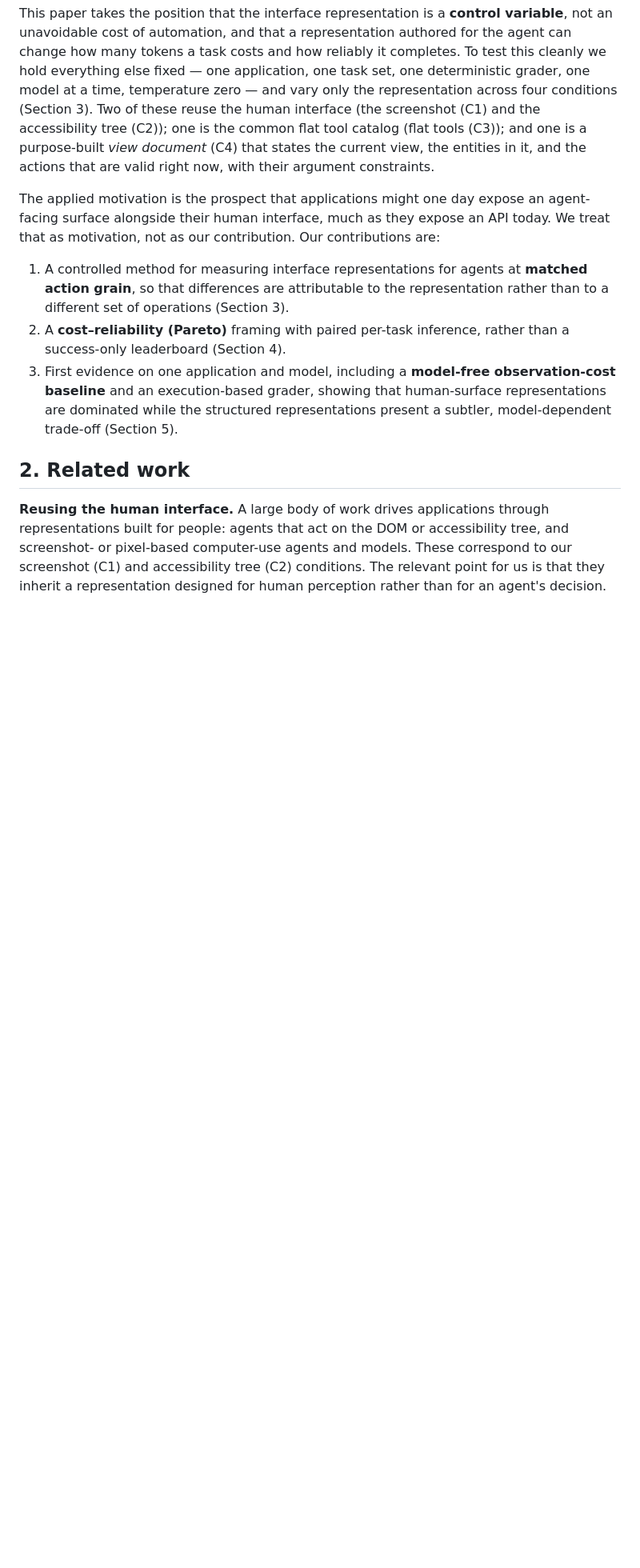
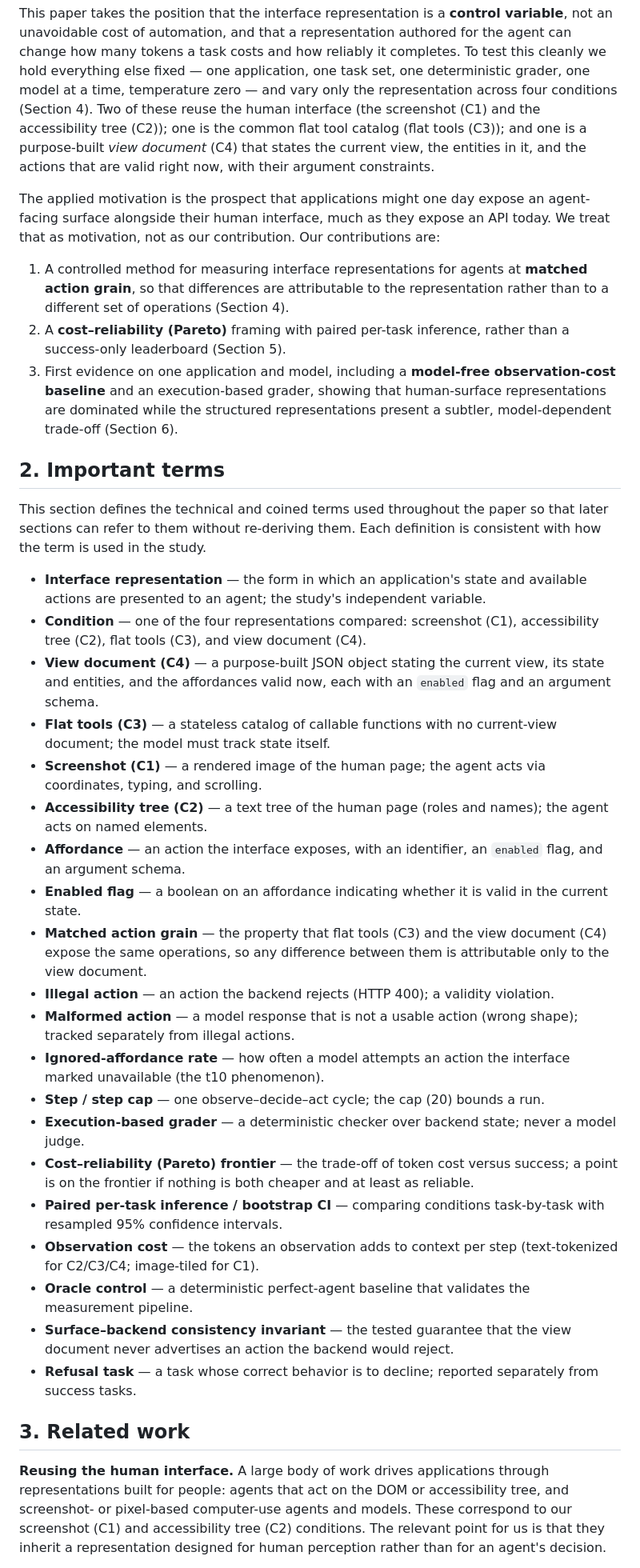
Before and after one commit to akashnaren/research, a Markdown page: paper/paper.md, the part around one of its changes. Shown at 80% size. Rendered like a GitHub page; blank space fills up the shorter version.

Commit message:
paper: add 'Important terms' glossary as section 2, renumber sections and cross-references
Co-authored-by: Akash Premkumar <akashnaren@users.noreply.github.com>

```diff
--- a/paper/paper.md
+++ b/paper/paper.md
@@ -54,7 +54,7 @@ authored for the agent can change how many tokens a task costs and how reliably
 it completes. To test this cleanly we hold everything else fixed — one
 application, one task set, one deterministic grader, one model at a time,
 temperature zero — and vary only the representation across four conditions
-(Section 3). Two of these reuse the human interface (the screenshot (C1) and the
+(Section 4). Two of these reuse the human interface (the screenshot (C1) and the
 accessibility tree (C2)); one is the common flat tool catalog (flat tools (C3));
 and one is a purpose-built *view document* (C4) that states the current view, the
 entities in it, and the actions that are valid right now, with their argument
@@ -67,15 +67,64 @@ are:
 
 1. A controlled method for measuring interface representations for agents at
    **matched action grain**, so that differences are attributable to the
-   representation rather than to a different set of operations (Section 3).
+   representation rather than to a different set of operations (Section 4).
 2. A **cost–reliability (Pareto)** framing with paired per-task inference, rather
-   than a success-only leaderboard (Section 4).
+   than a success-only leaderboard (Section 5).
 3. First evidence on one application and model, including a **model-free
    observation-cost baseline** and an execution-based grader, showing that
    human-surface representations are dominated while the structured
-   representations present a subtler, model-dependent trade-off (Section 5).
+   representations present a subtler, model-dependent trade-off (Section 6).
 
-## 2. Related work
+## 2. Important terms
+
+This section defines the technical and coined terms used throughout the paper so
+that later sections can refer to them without re-deriving them. Each definition
+is consistent with how the term is used in the study.
+
+- **Interface representation** — the form in which an application's state and
+  available actions are presented to an agent; the study's independent variable.
+- **Condition** — one of the four representations compared: screenshot (C1),
+  accessibility tree (C2), flat tools (C3), and view document (C4).
+- **View document (C4)** — a purpose-built JSON object stating the current view,
+  its state and entities, and the affordances valid now, each with an `enabled`
+  flag and an argument schema.
+- **Flat tools (C3)** — a stateless catalog of callable functions with no
+  current-view document; the model must track state itself.
+- **Screenshot (C1)** — a rendered image of the human page; the agent acts via
+  coordinates, typing, and scrolling.
+- **Accessibility tree (C2)** — a text tree of the human page (roles and names);
+  the agent acts on named elements.
+- **Affordance** — an action the interface exposes, with an identifier, an
+  `enabled` flag, and an argument schema.
+- **Enabled flag** — a boolean on an affordance indicating whether it is valid in
+  the current state.
+- **Matched action grain** — the property that flat tools (C3) and the view
+  document (C4) expose the same operations, so any difference between them is
+  attributable only to the view document.
+- **Illegal action** — an action the backend rejects (HTTP 400); a validity
+  violation.
+- **Malformed action** — a model response that is not a usable action (wrong
+  shape); tracked separately from illegal actions.
+- **Ignored-affordance rate** — how often a model attempts an action the
+  interface marked unavailable (the t10 phenomenon).
+- **Step / step cap** — one observe–decide–act cycle; the cap (20) bounds a run.
+- **Execution-based grader** — a deterministic checker over backend state; never
+  a model judge.
+- **Cost–reliability (Pareto) frontier** — the trade-off of token cost versus
+  success; a point is on the frontier if nothing is both cheaper and at least as
+  reliable.
+- **Paired per-task inference / bootstrap CI** — comparing conditions
+  task-by-task with resampled 95% confidence intervals.
+- **Observation cost** — the tokens an observation adds to context per step
+  (text-tokenized for C2/C3/C4; image-tiled for C1).
+- **Oracle control** — a deterministic perfect-agent baseline that validates the
+  measurement pipeline.
+- **Surface–backend consistency invariant** — the tested guarantee that the view
+  document never advertises an action the backend would reject.
+- **Refusal task** — a task whose correct behavior is to decline; reported
+  separately from success tasks.
+
+## 3. Related work
 
 **Reusing the human interface.** A large body of work drives applications through
 representations built for people: agents that act on the DOM or accessibility
```
Also changed, not shown: other parts of paper/paper.md (+37 -37 lines).
